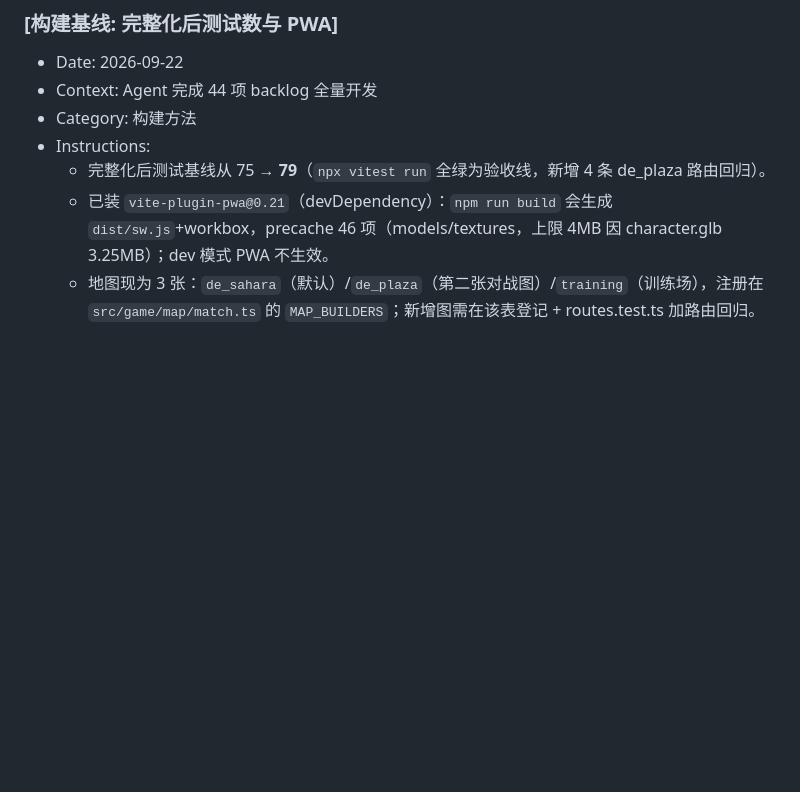
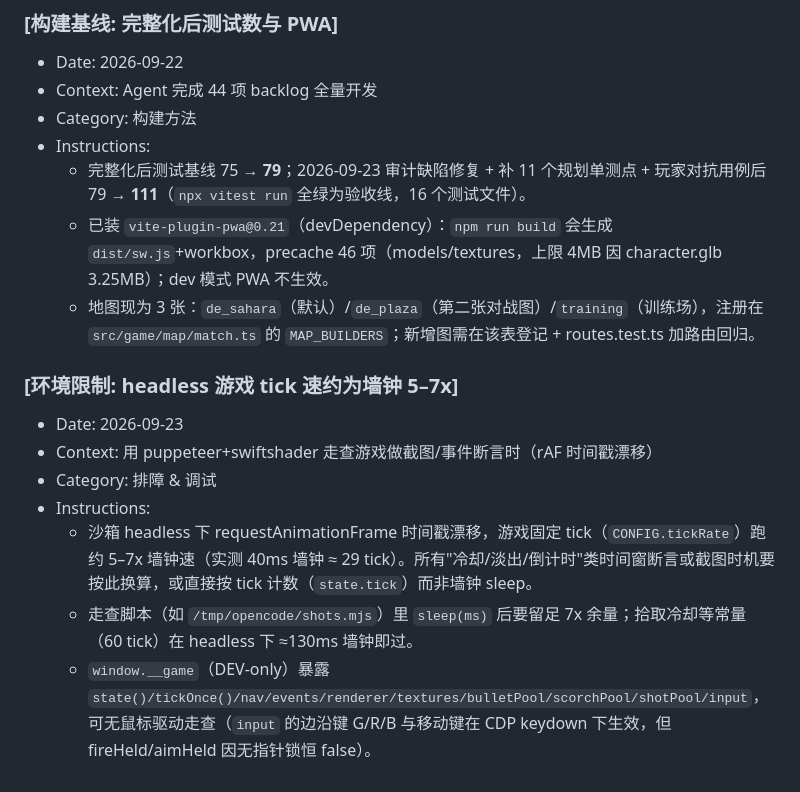
Before and after one commit to renquanpake/strike-protocol, a Markdown page: .monkeycode/MEMORY.md, the part around the change. GitHub-like rendering; blank space fills up the shorter version.

```diff
--- a/.monkeycode/MEMORY.md
+++ b/.monkeycode/MEMORY.md
@@ -51,6 +51,15 @@
 - Context: Agent 完成 44 项 backlog 全量开发
 - Category: 构建方法
 - Instructions:
-  - 完整化后测试基线从 75 → **79**（`npx vitest run` 全绿为验收线，新增 4 条 de_plaza 路由回归）。
+  - 完整化后测试基线 75 → **79**；2026-09-23 审计缺陷修复 + 补 11 个规划单测点 + 玩家对抗用例后 79 → **111**（`npx vitest run` 全绿为验收线，16 个测试文件）。
   - 已装 `vite-plugin-pwa@0.21`（devDependency）：`npm run build` 会生成 `dist/sw.js`+workbox，precache 46 项（models/textures，上限 4MB 因 character.glb 3.25MB）；dev 模式 PWA 不生效。
   - 地图现为 3 张：`de_sahara`（默认）/`de_plaza`（第二张对战图）/`training`（训练场），注册在 `src/game/map/match.ts` 的 `MAP_BUILDERS`；新增图需在该表登记 + routes.test.ts 加路由回归。
+
+### [环境限制: headless 游戏 tick 速约为墙钟 5–7x]
+- Date: 2026-09-23
+- Context: 用 puppeteer+swiftshader 走查游戏做截图/事件断言时（rAF 时间戳漂移）
+- Category: 排障 & 调试
+- Instructions:
+  - 沙箱 headless 下 requestAnimationFrame 时间戳漂移，游戏固定 tick（`CONFIG.tickRate`）跑约 5–7x 墙钟速（实测 40ms 墙钟 ≈ 29 tick）。所有"冷却/淡出/倒计时"类时间窗断言或截图时机要按此换算，或直接按 tick 计数（`state.tick`）而非墙钟 sleep。
+  - 走查脚本（如 `/tmp/opencode/shots.mjs`）里 `sleep(ms)` 后要留足 7x 余量；拾取冷却等常量（60 tick）在 headless 下 ≈130ms 墙钟即过。
+  - `window.__game`（DEV-only）暴露 `state()/tickOnce()/nav/events/renderer/textures/bulletPool/scorchPool/shotPool/input`，可无鼠标驱动走查（`input` 的边沿键 G/R/B 与移动键在 CDP keydown 下生效，但 fireHeld/aimHeld 因无指针锁恒 false）。
```
Also changed, not shown: .monkeycode/docs/BACKLOG.md (+6 -0 lines).
